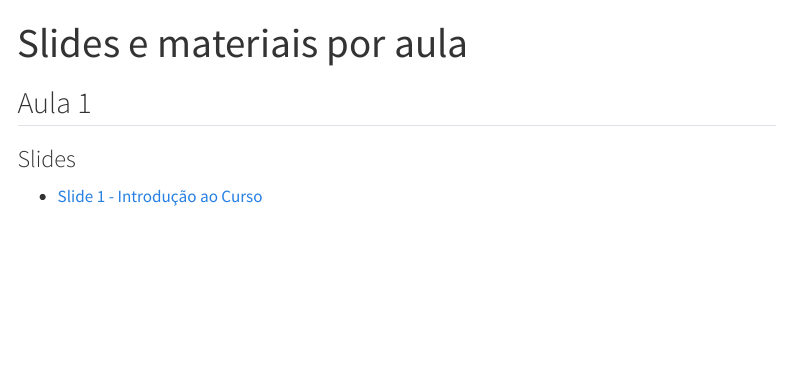
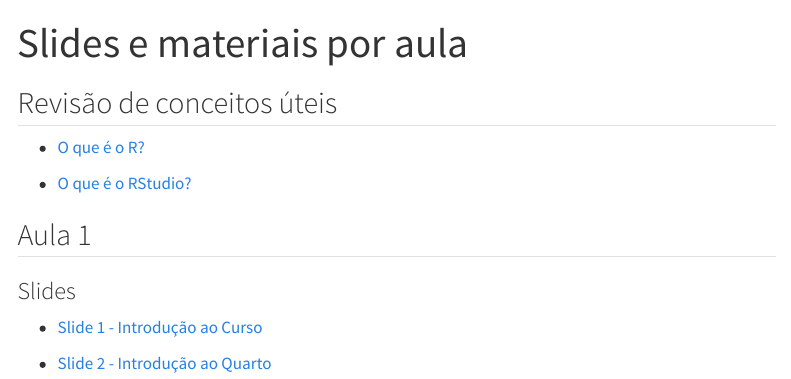
Before and after one commit to beatrizmilz/2024-curso-de-verao-ime-usp-relatorios, a Quarto document (slides.qmd): the page in a window 1100 px wide, from its top. Rendered offline with R 4.5, knitr and Pandoc in place of Quarto, with nearby package versions; the code chunks are not run, so their results and figures are left out; menus at the side of the page are left out.

Commit message:
adiciona link dos slides

````diff
--- a/slides.qmd
+++ b/slides.qmd
@@ -21,11 +21,22 @@ criar_tabela_links_extras <- function(links_extras) {
 }
 ```
 
+## Revisão de conceitos úteis
+
+- [O que é o R?](https://www.instagram.com/p/C2DDu-MLZ4W/)
+
+- [O que é o RStudio?](https://www.instagram.com/p/C2IJPYqLjIe/)
+
+
+
+
 ## Aula 1
 
 ### Slides
 
 -   [Slide 1 - Introdução ao Curso](https://beatrizmilz.github.io/2024-curso-de-verao-ime-usp-relatorios/slides/01-intro-curso.html)
+
+-   [Slide 2 - Introdução ao Quarto](https://beatrizmilz.github.io/2024-curso-de-verao-ime-usp-relatorios/slides/02-intro-quarto.html)
 
 
 <!-- ### Scripts/anotações -->
````
